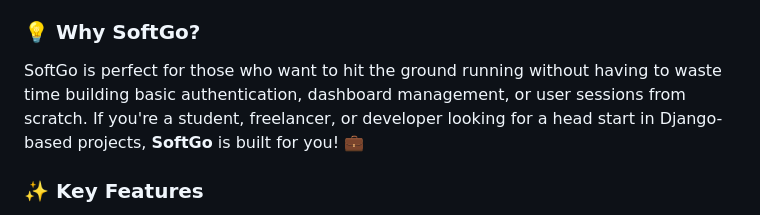
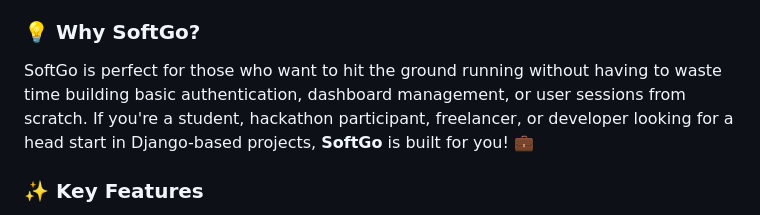
Before and after one commit to VanshPT/SoftGo-Starter-Kit-Quick-Setup-for-Django-Apps, a Markdown page: README.md, the part around the change. Drawn GitHub-style.

```diff
--- a/README.md
+++ b/README.md
@@ -6,7 +6,7 @@
 SoftGo (Software + Django) is your go-to Django starter kit, designed to help developers—quickly set up the foundational elements of a project or software. With all essential features like login, signup, dynamic user dashboards, and remember-me functionality, you can skip the repetitive tasks and focus directly on building your actual use case. SoftGo takes care of the groundwork, allowing you to move fast and build smarter!
 
 ### 💡 **Why SoftGo?**
-SoftGo is perfect for those who want to hit the ground running without having to waste time building basic authentication, dashboard management, or user sessions from scratch. If you're a student, freelancer, or developer looking for a head start in Django-based projects, **SoftGo** is built for you! 💼
+SoftGo is perfect for those who want to hit the ground running without having to waste time building basic authentication, dashboard management, or user sessions from scratch. If you're a student, hackathon participant, freelancer, or developer looking for a head start in Django-based projects, **SoftGo** is built for you! 💼
 
 ### ✨ **Key Features**
 - 🔐 **Authentication Done Right**: Seamless user registration, login, and logout functionalities, complete with password and email validation.
```
